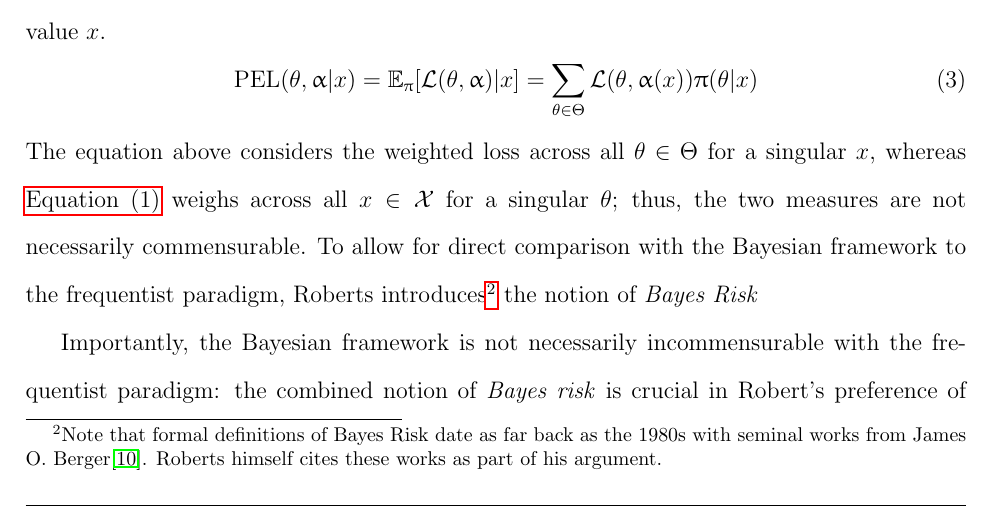
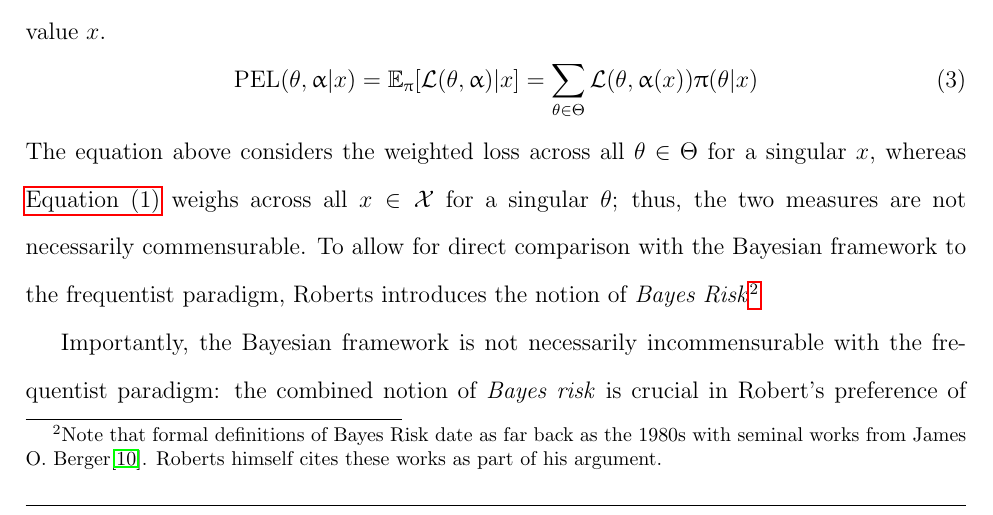
Before and after one commit to cadenhewlett/personal_projects, a LaTeX document (Bayesian Decision Theory/term_paper.tex): part of page 3 of 5, cut so that both start at the same text. Compiled offline with pdfLaTeX.

Commit message:
term paper work

```diff
--- a/Bayesian Decision Theory/term_paper.tex
+++ b/Bayesian Decision Theory/term_paper.tex
@@ -96,7 +96,7 @@ From the perspective of Decision Theory, to evaluate a proposed estimator $\upal
 \begin{equation}
 	\text{PEL}(\theta, \upalpha \given x) = \mathbb{E}_{\uppi}[\mathcal{L}(\theta, \upalpha)\given x] = \sum_{\theta \in \Theta} \mathcal{L}(\theta, \upalpha(x)) \uppi(\theta \given x) \label{eq:EPL}
 \end{equation}
-The equation above considers the weighted loss across all $\theta \in \Theta$ for a singular $x$, whereas \hyperref[eq:EL]{Equation (1)} weighs across all $x \in \mathcal{X}$ for a singular $\theta$; thus, the two measures are not necessarily commensurable. To allow for direct comparison with the Bayesian framework to the frequentist paradigm, Roberts introduces\footnote{Note that formal definitions of Bayes Risk date as far back as the 1980s with seminal works from James O. Berger\cite{berger1985}. Roberts himself cites these works as part of his argument.} the notion of \textit{Bayes Risk}
+The equation above considers the weighted loss across all $\theta \in \Theta$ for a singular $x$, whereas \hyperref[eq:EL]{Equation (1)} weighs across all $x \in \mathcal{X}$ for a singular $\theta$; thus, the two measures are not necessarily commensurable. To allow for direct comparison with the Bayesian framework to the frequentist paradigm, Roberts introduces the notion of \textit{Bayes Risk}\footnote{Note that formal definitions of Bayes Risk date as far back as the 1980s with seminal works from James O. Berger\cite{berger1985}. Roberts himself cites these works as part of his argument.}
 
 Importantly, the Bayesian framework is not necessarily incommensurable with the frequentist paradigm: the combined notion of \textit{Bayes risk} is crucial in Robert's preference of Bayesian decision theory over its frequentist counterpart.
 
```
Also changed, not shown: Bayesian Decision Theory/term_paper.pdf, 2 other files.
